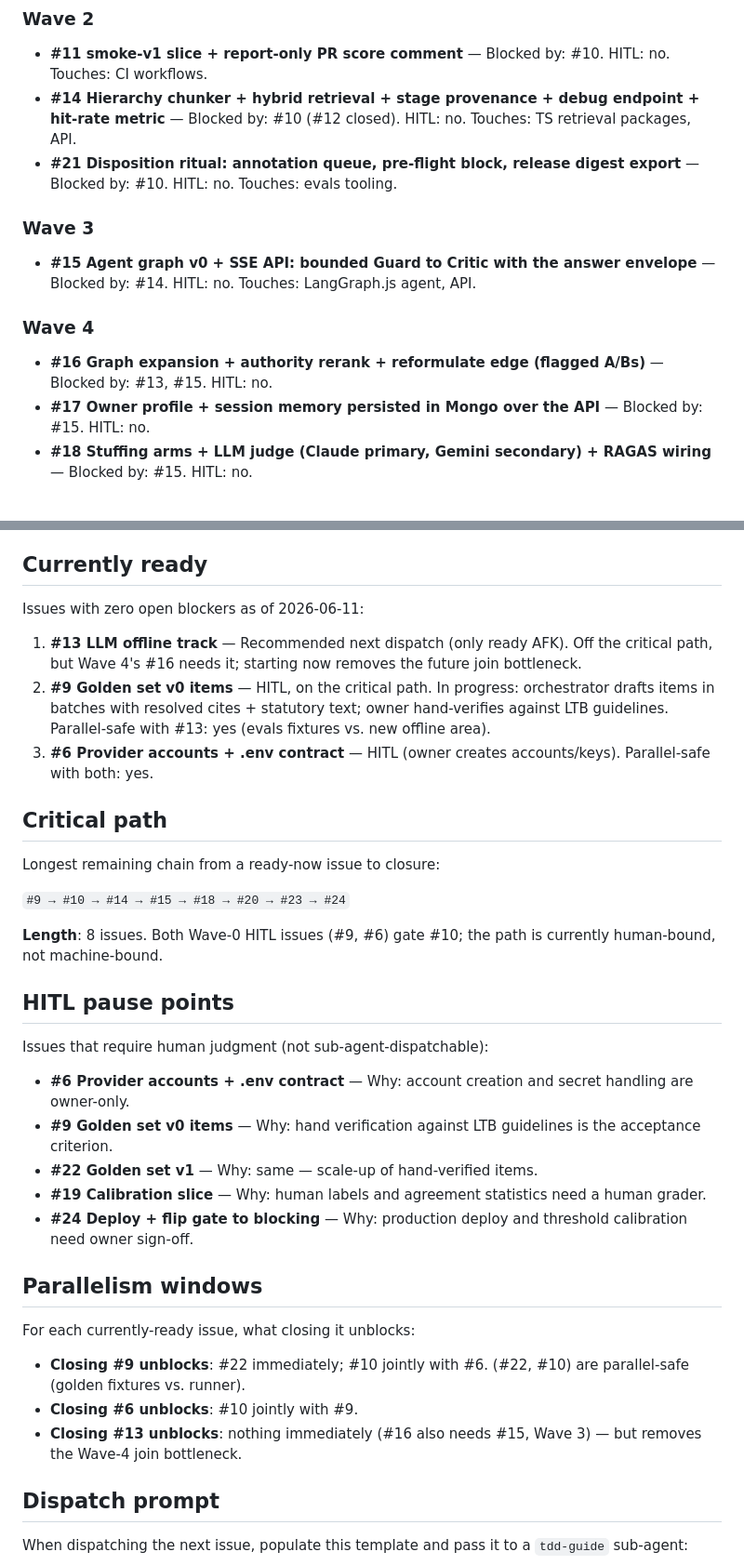
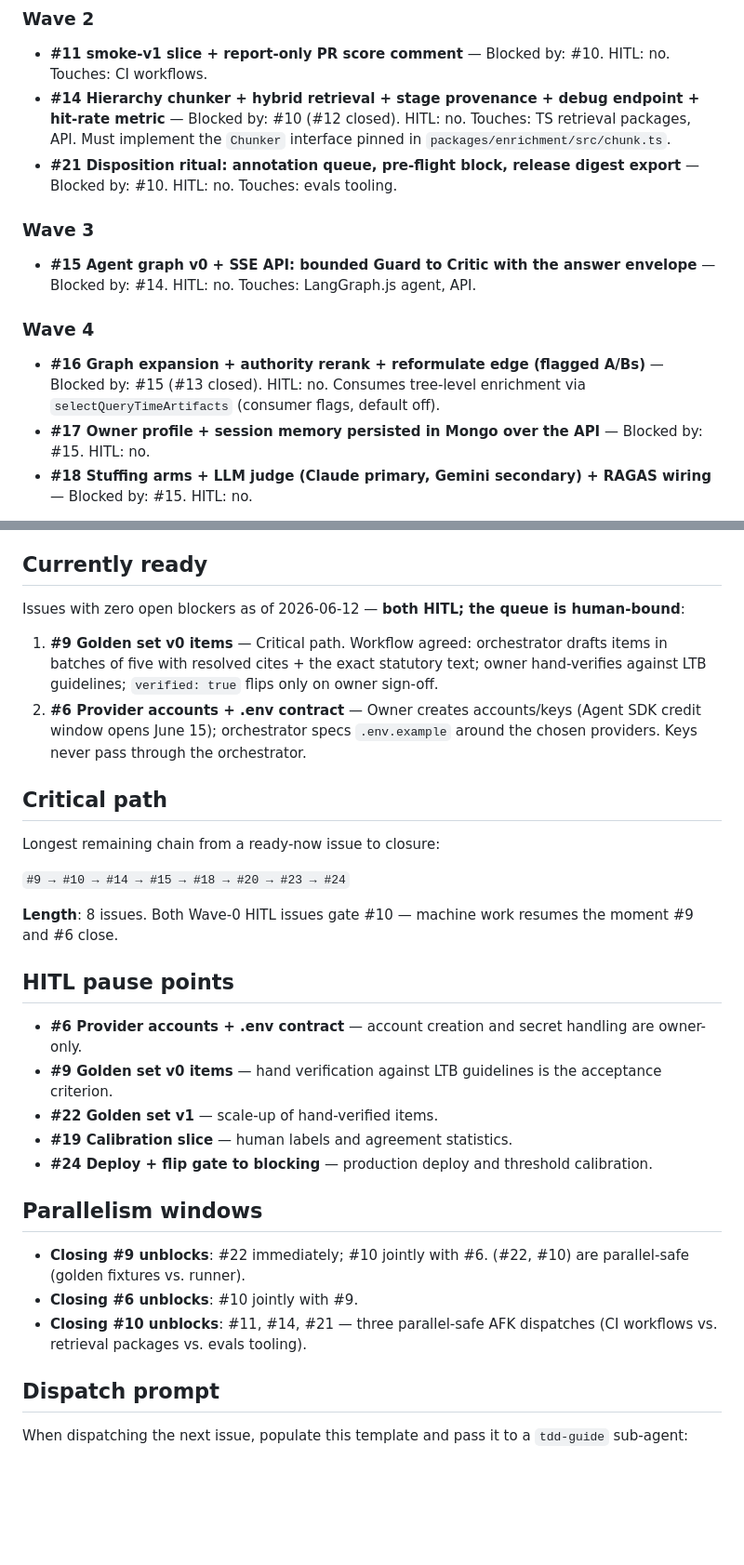
Before and after one commit to chijunzheng/owners-manual, a Markdown page: docs/IMPLEMENTATION-PLAN.md, 2 parts joined by grey strips. Shown at 93% size. Rendered like a GitHub page; blank space fills up the shorter version.

Commit message:
docs: refresh implementation plan after #13 LLM offline track

```diff
--- a/docs/IMPLEMENTATION-PLAN.md
+++ b/docs/IMPLEMENTATION-PLAN.md
@@ -48,7 +48,7 @@ Per-issue detail, grouped by wave:
 ### Wave 2
 
 - **#11 smoke-v1 slice + report-only PR score comment** — Blocked by: #10. HITL: no. Touches: CI workflows.
-- **#14 Hierarchy chunker + hybrid retrieval + stage provenance + debug endpoint + hit-rate metric** — Blocked by: #10 (#12 closed). HITL: no. Touches: TS retrieval packages, API.
+- **#14 Hierarchy chunker + hybrid retrieval + stage provenance + debug endpoint + hit-rate metric** — Blocked by: #10 (#12 closed). HITL: no. Touches: TS retrieval packages, API. Must implement the `Chunker` interface pinned in `packages/enrichment/src/chunk.ts`.
 - **#21 Disposition ritual: annotation queue, pre-flight block, release digest export** — Blocked by: #10. HITL: no. Touches: evals tooling.
 
 ### Wave 3
@@ -57,7 +57,7 @@ Per-issue detail, grouped by wave:
 
 ### Wave 4
 
-- **#16 Graph expansion + authority rerank + reformulate edge (flagged A/Bs)** — Blocked by: #13, #15. HITL: no.
+- **#16 Graph expansion + authority rerank + reformulate edge (flagged A/Bs)** — Blocked by: #15 (#13 closed). HITL: no. Consumes tree-level enrichment via `selectQueryTimeArtifacts` (consumer flags, default off).
 - **#17 Owner profile + session memory persisted in Mongo over the API** — Blocked by: #15. HITL: no.
 - **#18 Stuffing arms + LLM judge (Claude primary, Gemini secondary) + RAGAS wiring** — Blocked by: #15. HITL: no.
 
@@ -76,11 +76,10 @@ Per-issue detail, grouped by wave:
 
 ## Currently ready
 
-Issues with zero open blockers as of 2026-06-11:
+Issues with zero open blockers as of 2026-06-12 — **both HITL; the queue is human-bound**:
 
-1. **#13 LLM offline track** — Recommended next dispatch (only ready AFK). Off the critical path, but Wave 4's #16 needs it; starting now removes the future join bottleneck.
-2. **#9 Golden set v0 items** — HITL, on the critical path. In progress: orchestrator drafts items in batches with resolved cites + statutory text; owner hand-verifies against LTB guidelines. Parallel-safe with #13: yes (evals fixtures vs. new offline area).
-3. **#6 Provider accounts + .env contract** — HITL (owner creates accounts/keys). Parallel-safe with both: yes.
+1. **#9 Golden set v0 items** — Critical path. Workflow agreed: orchestrator drafts items in batches of five with resolved cites + the exact statutory text; owner hand-verifies against LTB guidelines; `verified: true` flips only on owner sign-off.
+2. **#6 Provider accounts + .env contract** — Owner creates accounts/keys (Agent SDK credit window opens June 15); orchestrator specs `.env.example` around the chosen providers. Keys never pass through the orchestrator.
 
 ## Critical path
 
@@ -88,25 +87,21 @@ Longest remaining chain from a ready-now issue to closure:
 
 `#9 → #10 → #14 → #15 → #18 → #20 → #23 → #24`
 
-**Length**: 8 issues. Both Wave-0 HITL issues (#9, #6) gate #10; the path is currently human-bound, not machine-bound.
+**Length**: 8 issues. Both Wave-0 HITL issues gate #10 — machine work resumes the moment #9 and #6 close.
 
 ## HITL pause points
 
-Issues that require human judgment (not sub-agent-dispatchable):
-
-- **#6 Provider accounts + .env contract** — Why: account creation and secret handling are owner-only.
-- **#9 Golden set v0 items** — Why: hand verification against LTB guidelines is the acceptance criterion.
-- **#22 Golden set v1** — Why: same — scale-up of hand-verified items.
-- **#19 Calibration slice** — Why: human labels and agreement statistics need a human grader.
-- **#24 Deploy + flip gate to blocking** — Why: production deploy and threshold calibration need owner sign-off.
+- **#6 Provider accounts + .env contract** — account creation and secret handling are owner-only.
+- **#9 Golden set v0 items** — hand verification against LTB guidelines is the acceptance criterion.
+- **#22 Golden set v1** — scale-up of hand-verified items.
+- **#19 Calibration slice** — human labels and agreement statistics.
+- **#24 Deploy + flip gate to blocking** — production deploy and threshold calibration.
 
 ## Parallelism windows
 
-For each currently-ready issue, what closing it unblocks:
-
 - **Closing #9 unblocks**: #22 immediately; #10 jointly with #6. (#22, #10) are parallel-safe (golden fixtures vs. runner).
 - **Closing #6 unblocks**: #10 jointly with #9.
-- **Closing #13 unblocks**: nothing immediately (#16 also needs #15, Wave 3) — but removes the Wave-4 join bottleneck.
+- **Closing #10 unblocks**: #11, #14, #21 — three parallel-safe AFK dispatches (CI workflows vs. retrieval packages vs. evals tooling).
 
 ## Dispatch prompt
 
```
Also changed, not shown: other parts of docs/IMPLEMENTATION-PLAN.md (+11 -11 lines).
